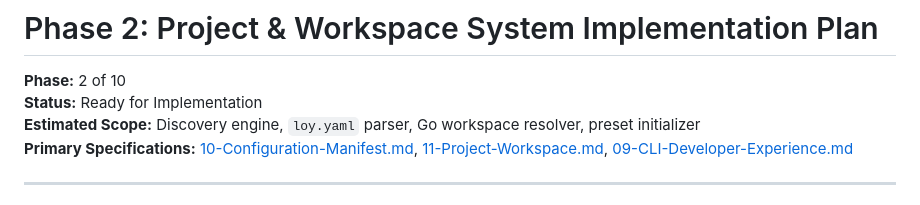
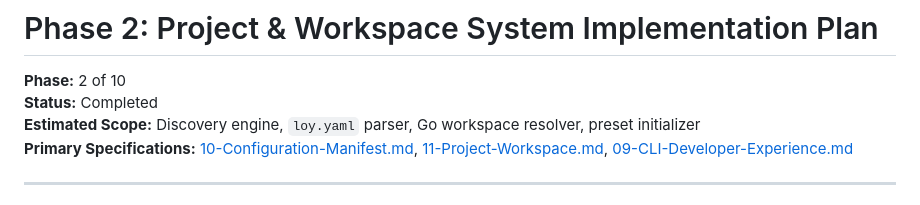
Before and after one commit to loy-go/loy, a Markdown page: docs/plans/02-Phase-Project-System.md, the part around one of its changes. GitHub-like rendering.

```diff
--- a/docs/plans/02-Phase-Project-System.md
+++ b/docs/plans/02-Phase-Project-System.md
@@ -1,7 +1,7 @@
 # Phase 2: Project & Workspace System Implementation Plan
 
 **Phase:** 2 of 10
-**Status:** Ready for Implementation
+**Status:** Completed
 **Estimated Scope:** Discovery engine, `loy.yaml` parser, Go workspace resolver, preset initializer
 **Primary Specifications:** [10-Configuration-Manifest.md](../10-Configuration-Manifest.md), [11-Project-Workspace.md](../11-Project-Workspace.md), [09-CLI-Developer-Experience.md](../09-CLI-Developer-Experience.md)
 
```
Also changed, not shown: other parts of docs/plans/02-Phase-Project-System.md (+3 -3 lines), docs/plans/01-Phase-Foundation.md (+4 -4 lines).
